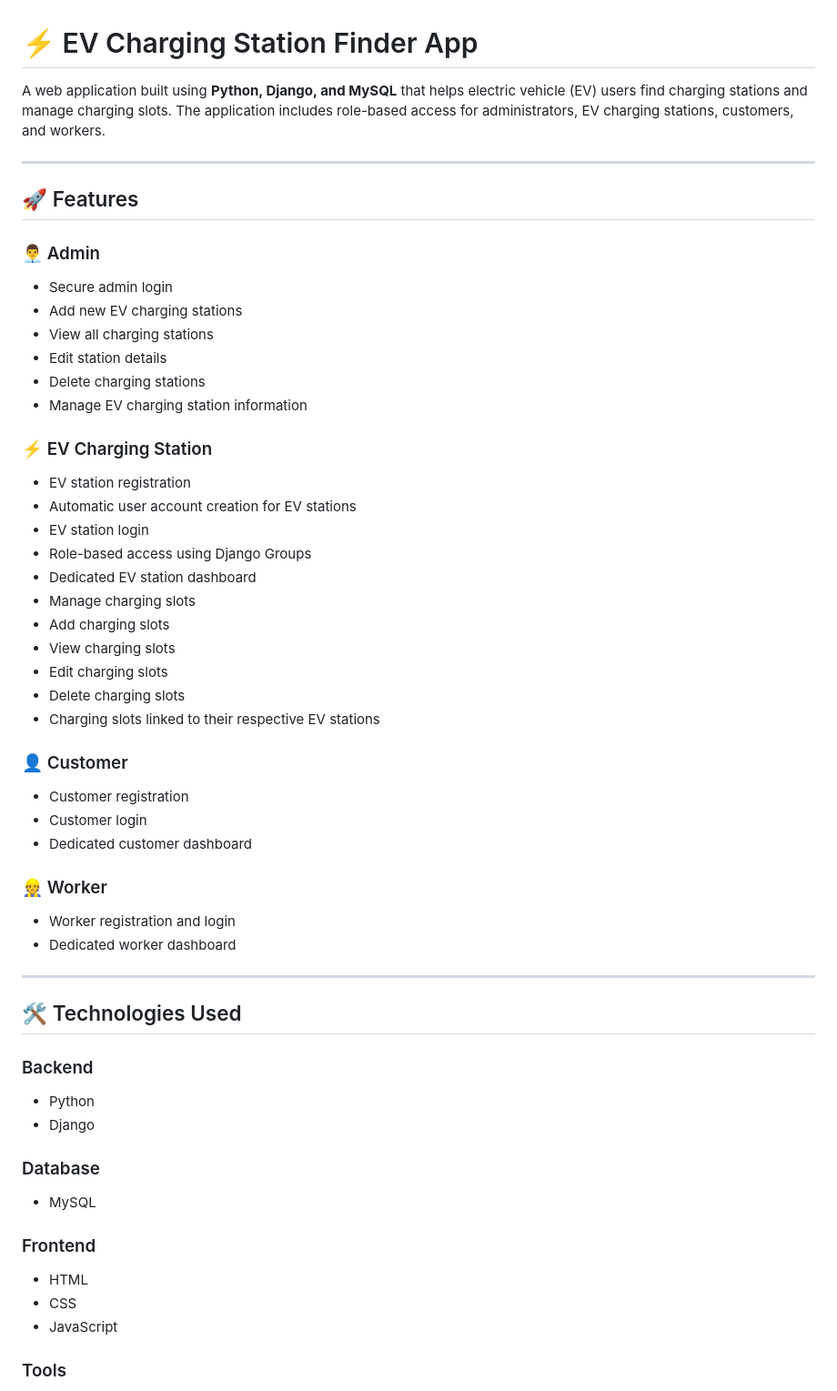
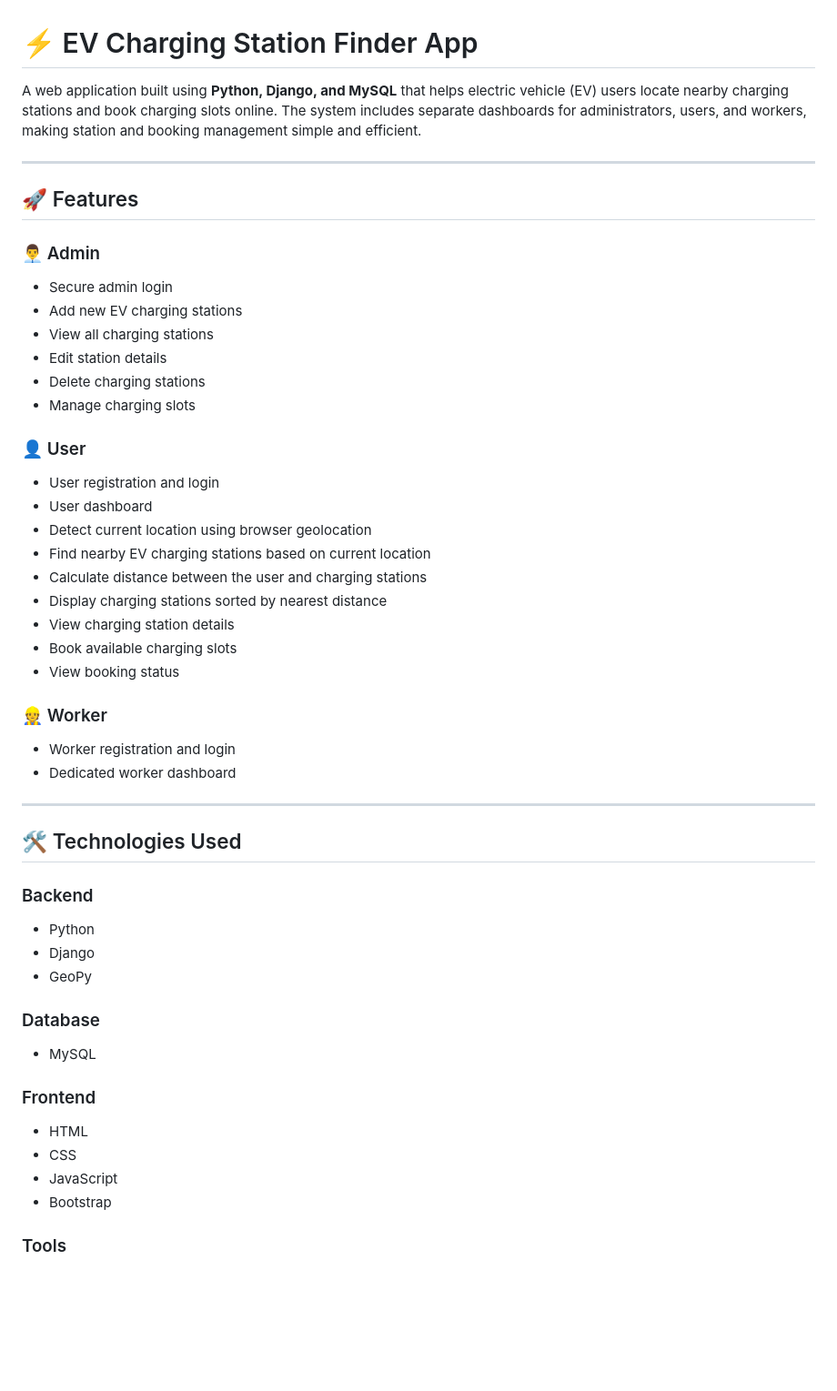
Before and after one commit to shahanaskk/EV-charging-station-finder-app, a Markdown page: README.md, the part around one of its changes. Shown at 91% size. Drawn GitHub-style; blank space fills up the shorter version.

```diff
--- a/README.md
+++ b/README.md
@@ -1,6 +1,6 @@
 # ⚡ EV Charging Station Finder App
 
-A web application built using **Python, Django, and MySQL** that helps electric vehicle (EV) users find charging stations and manage charging slots. The application includes role-based access for administrators, EV charging stations, customers, and workers.
+A web application built using **Python, Django, and MySQL** that helps electric vehicle (EV) users locate nearby charging stations and book charging slots online. The system includes separate dashboards for administrators, users, and workers, making station and booking management simple and efficient.
 
 ---
 
@@ -13,27 +13,19 @@ A web application built using **Python, Django, and MySQL** that helps electric
 - View all charging stations
 - Edit station details
 - Delete charging stations
-- Manage EV charging station information
+- Manage charging slots
 
-### ⚡ EV Charging Station
+### 👤 User
 
-- EV station registration
-- Automatic user account creation for EV stations
-- EV station login
-- Role-based access using Django Groups
-- Dedicated EV station dashboard
-- Manage charging slots
-- Add charging slots
-- View charging slots
-- Edit charging slots
-- Delete charging slots
-- Charging slots linked to their respective EV stations
-
-### 👤 Customer
-
-- Customer registration
-- Customer login
-- Dedicated customer dashboard
+- User registration and login
+- User dashboard
+- Detect current location using browser geolocation
+- Find nearby EV charging stations based on current location
+- Calculate distance between the user and charging stations
+- Display charging stations sorted by nearest distance
+- View charging station details
+- Book available charging slots
+- View booking status
 
 ### 👷 Worker
 
@@ -48,6 +40,7 @@ A web application built using **Python, Django, and MySQL** that helps electric
 
 - Python
 - Django
+- GeoPy
 
 ### Database
 
@@ -58,6 +51,7 @@ A web application built using **Python, Django, and MySQL** that helps electric
 - HTML
 - CSS
 - JavaScript
+- Bootstrap
 
 ### Tools
 
```
Also changed, not shown: other parts of README.md (+56 -48 lines).
